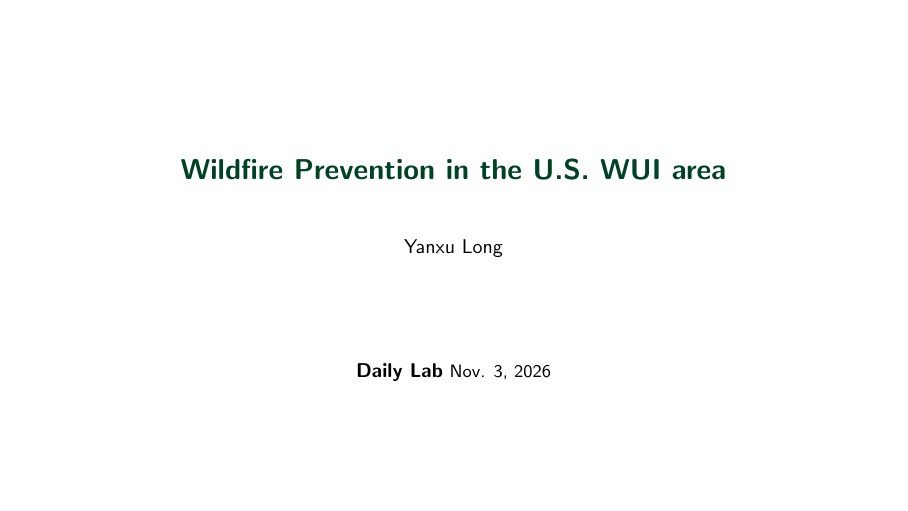
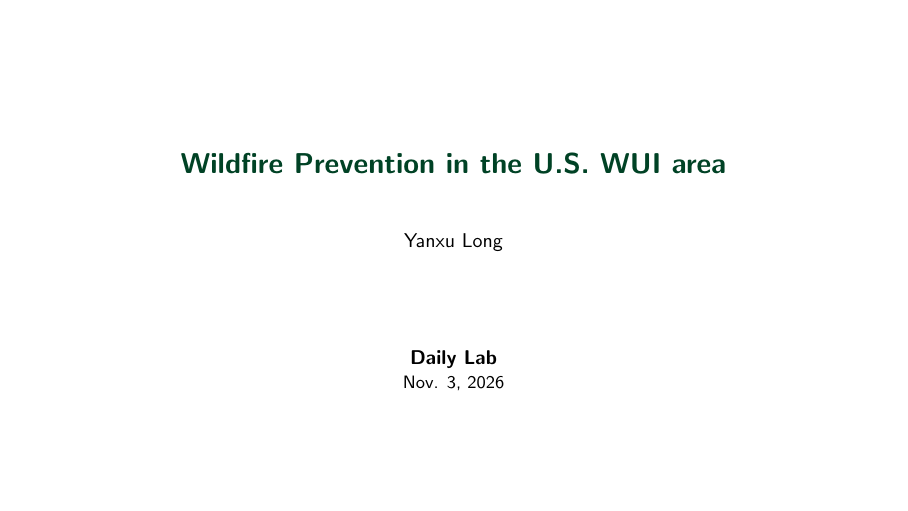
Before and after one commit to yanxulong/fuel_reduction_wildfire, LaTeX slides (slides/fuel_reduction_wildfire_natcap_lab20261102.tex): page 1 of 36. Compiled offline with pdfLaTeX.

Commit message:
Fix formatting in LaTeX slide for Daily Lab

```diff
--- a/slides/fuel_reduction_wildfire_natcap_lab20261102.tex
+++ b/slides/fuel_reduction_wildfire_natcap_lab20261102.tex
@@ -68,7 +68,7 @@
   \vspace{1.6em}
   {\normalsize Yanxu Long} \\[0.7em]
   \vfill
-  {\normalsize \textbf{Daily Lab}}
+  {\normalsize \textbf{Daily Lab}} \\
   {\small Nov. 3, 2026}
 \end{frame}
 
```
